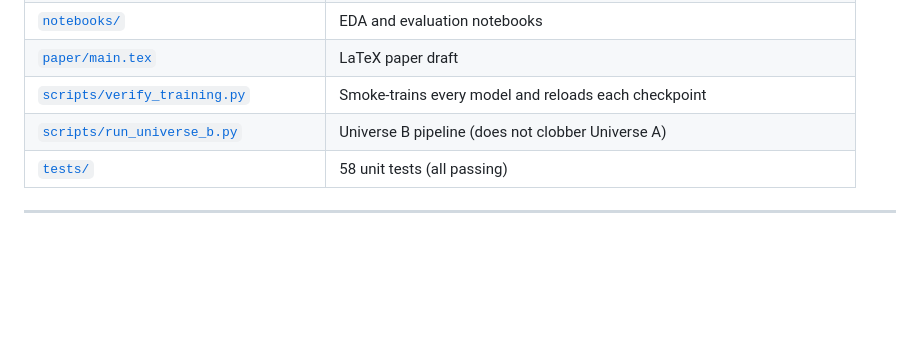
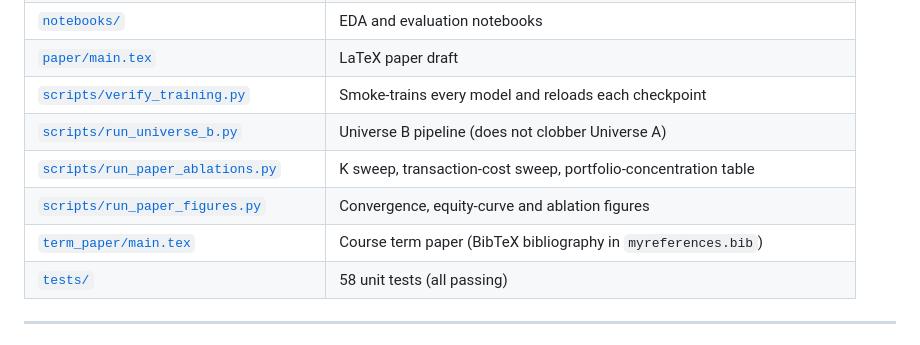
Before and after one commit to ShojebBhuiyan/Decision-Transformer-for-Sequential-Portfolio-Allocation-using-Offline-Reinforcement-Learning, a Markdown page: implementation_summary.md, the part around one of its changes. GitHub-like rendering; blank space fills up the shorter version.

```diff
--- a/implementation_summary.md
+++ b/implementation_summary.md
@@ -34,6 +34,9 @@ A full offline RL research pipeline in `F:\Research\RL\` framing multi-asset por
 | [`paper/main.tex`](paper/main.tex) | LaTeX paper draft |
 | [`scripts/verify_training.py`](scripts/verify_training.py) | Smoke-trains every model and reloads each checkpoint |
 | [`scripts/run_universe_b.py`](scripts/run_universe_b.py) | Universe B pipeline (does not clobber Universe A) |
+| [`scripts/run_paper_ablations.py`](scripts/run_paper_ablations.py) | K sweep, transaction-cost sweep, portfolio-concentration table |
+| [`scripts/run_paper_figures.py`](scripts/run_paper_figures.py) | Convergence, equity-curve and ablation figures |
+| [`term_paper/main.tex`](term_paper/main.tex) | Course term paper (BibTeX bibliography in `myreferences.bib`) |
 | [`tests/`](tests/) | 58 unit tests (all passing) |
 
 ---
```
Also changed, not shown: other parts of implementation_summary.md (+43 -0 lines), CLAUDE.md (+17 -1 lines), project_plan.md (+2 -0 lines).
